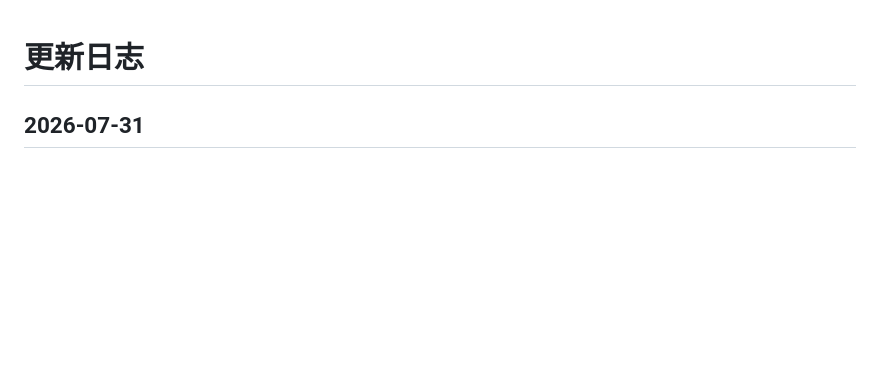
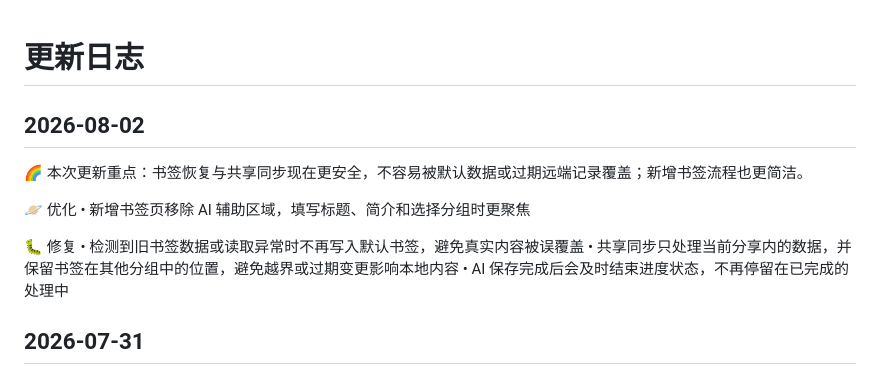
Before and after one commit to eachann1024/goose-mark, a Markdown page: CHANGELOG.md, the part around the change. GitHub-like rendering; blank space fills up the shorter version.

Commit message:
文档：更新 8 月 2 日用户日志

```diff
--- a/CHANGELOG.md
+++ b/CHANGELOG.md
@@ -1,4 +1,16 @@
 # 更新日志
+
+## 2026-08-02
+
+🌈 本次更新重点：书签恢复与共享同步现在更安全，不容易被默认数据或过期远端记录覆盖；新增书签流程也更简洁。
+
+🪐 优化
+• 新增书签页移除 AI 辅助区域，填写标题、简介和选择分组时更聚焦
+
+🐛 修复
+• 检测到旧书签数据或读取异常时不再写入默认书签，避免真实内容被误覆盖
+• 共享同步只处理当前分享内的数据，并保留书签在其他分组中的位置，避免越界或过期变更影响本地内容
+• AI 保存完成后会及时结束进度状态，不再停留在已完成的处理中
 
 ## 2026-07-31
 
```
